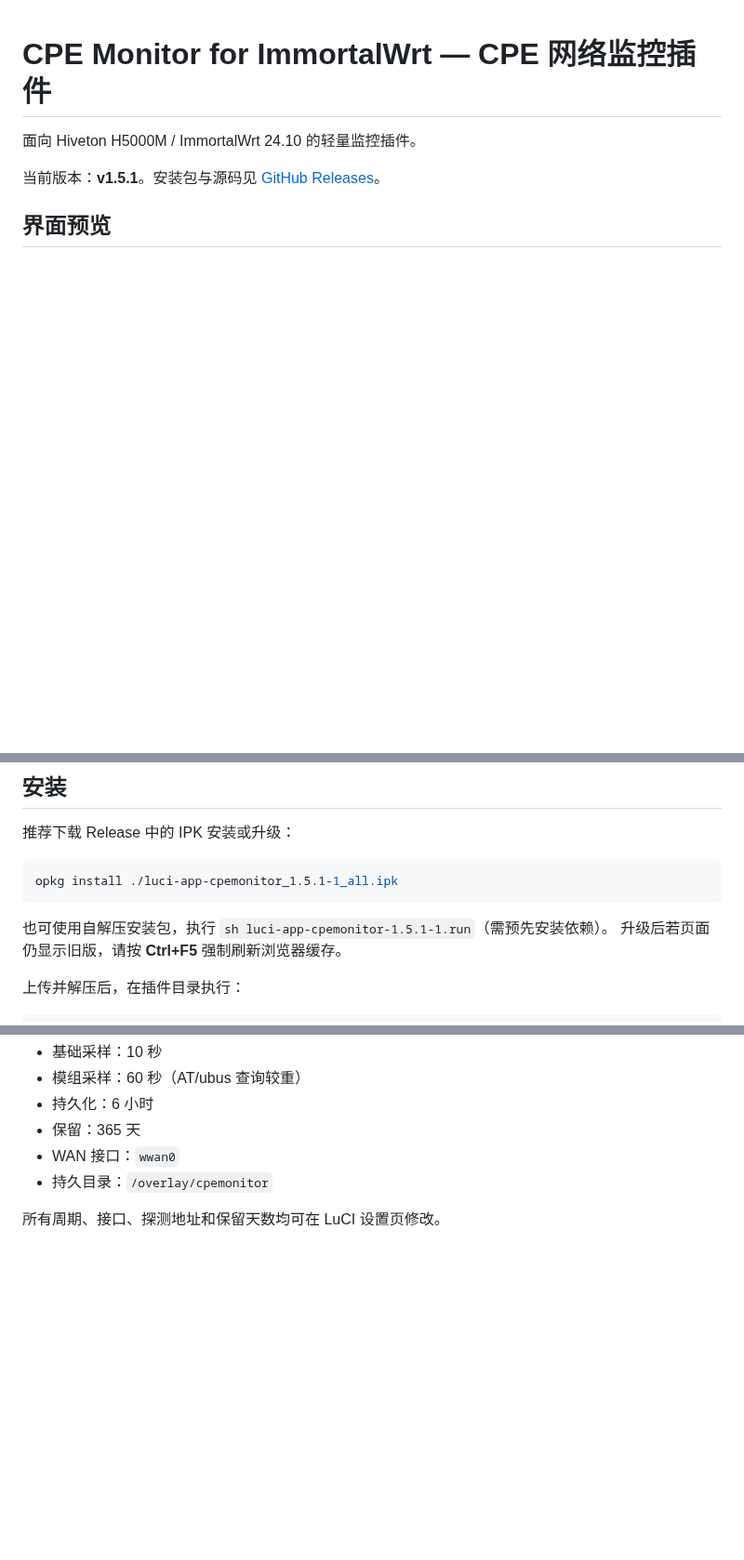
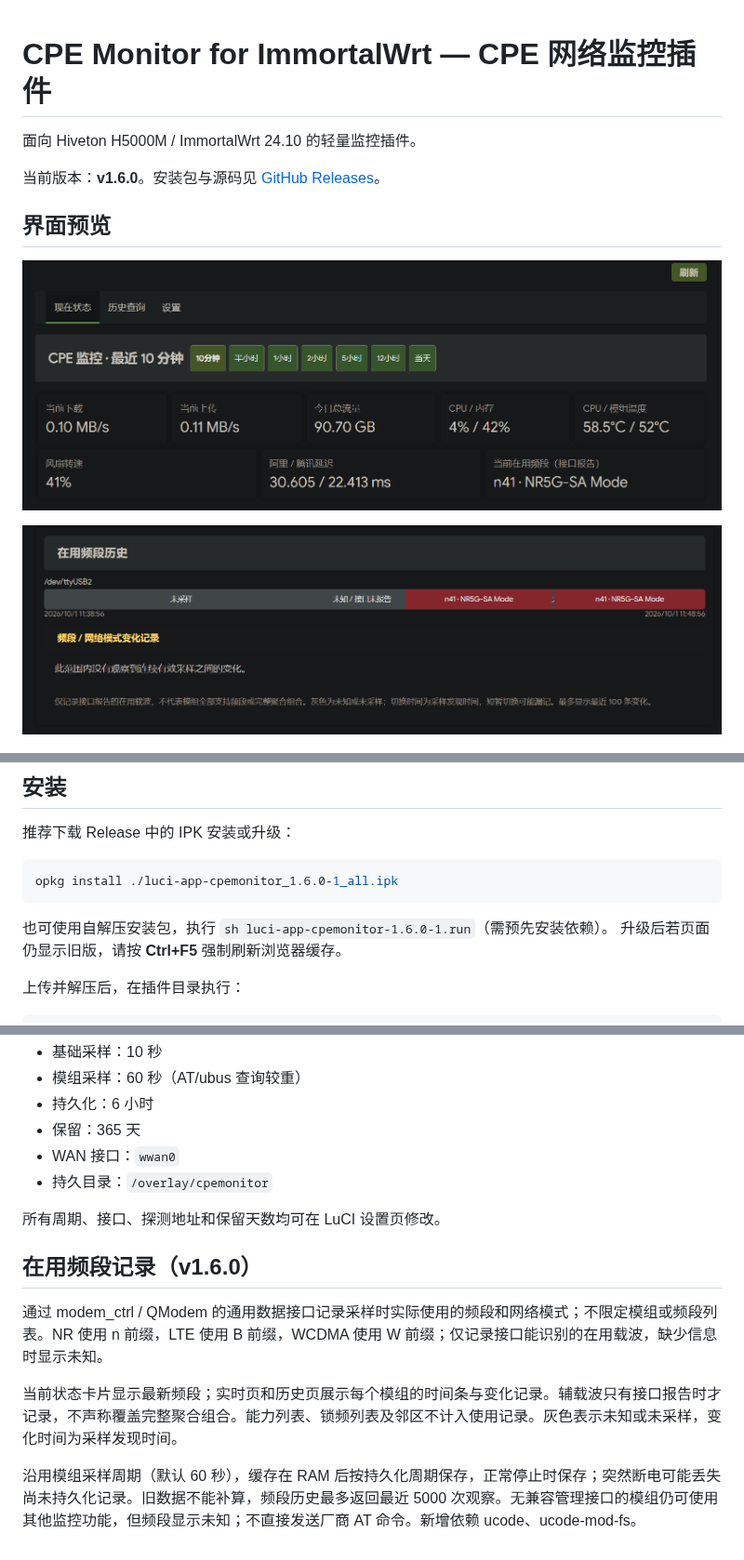
Before and after one commit to xiaokeikei/luci-app-cpemonitor, a Markdown page: README.md, 3 parts joined by grey strips. Shown at 93% size. GitHub-like rendering; pictures changed too: docs/images/cpemonitor-v1.6.0-band-history.png (added), docs/images/cpemonitor-v1.6.0.png (added); blank space fills up the shorter version.

Commit message:
Release v1.6.0 with generic serving-band history

````diff
--- a/README.md
+++ b/README.md
@@ -2,9 +2,13 @@
 
 面向 Hiveton H5000M / ImmortalWrt 24.10 的轻量监控插件。
 
-当前版本：**v1.5.1**。安装包与源码见 [GitHub Releases](https://github.com/xiaokeikei/luci-app-cpemonitor/releases/latest)。
+当前版本：**v1.6.0**。安装包与源码见 [GitHub Releases](https://github.com/xiaokeikei/luci-app-cpemonitor/releases/latest)。
 
 ## 界面预览
+
+![v1.6.0 当前状态与在用频段](docs/images/cpemonitor-v1.6.0.png)
+
+![v1.6.0 在用频段历史与变化记录](docs/images/cpemonitor-v1.6.0-band-history.png)
 
 ![CPE 监控 v1.5.0：现在状态、时间范围筛选和月流量额度控制](docs/images/cpemonitor-v1.5.0.png)
 
@@ -26,10 +30,10 @@
 推荐下载 Release 中的 IPK 安装或升级：
 
 ```sh
-opkg install ./luci-app-cpemonitor_1.5.1-1_all.ipk
+opkg install ./luci-app-cpemonitor_1.6.0-1_all.ipk
 ```
 
-也可使用自解压安装包，执行 `sh luci-app-cpemonitor-1.5.1-1.run`（需预先安装依赖）。
+也可使用自解压安装包，执行 `sh luci-app-cpemonitor-1.6.0-1.run`（需预先安装依赖）。
 升级后若页面仍显示旧版，请按 **Ctrl+F5** 强制刷新浏览器缓存。
 
 上传并解压后，在插件目录执行：
@@ -84,3 +88,11 @@ LuCI 菜单：`状态 → CPE 监控`。
 - 持久目录：`/overlay/cpemonitor`
 
 所有周期、接口、探测地址和保留天数均可在 LuCI 设置页修改。
+
+## 在用频段记录（v1.6.0）
+
+通过 modem_ctrl / QModem 的通用数据接口记录采样时实际使用的频段和网络模式；不限定模组或频段列表。NR 使用 n 前缀，LTE 使用 B 前缀，WCDMA 使用 W 前缀；仅记录接口能识别的在用载波，缺少信息时显示未知。
+
+当前状态卡片显示最新频段；实时页和历史页展示每个模组的时间条与变化记录。辅载波只有接口报告时才记录，不声称覆盖完整聚合组合。能力列表、锁频列表及邻区不计入使用记录。灰色表示未知或未采样，变化时间为采样发现时间。
+
+沿用模组采样周期（默认 60 秒），缓存在 RAM 后按持久化周期保存，正常停止时保存；突然断电可能丢失尚未持久化记录。旧数据不能补算，频段历史最多返回最近 5000 次观察。无兼容管理接口的模组仍可使用其他监控功能，但频段显示未知；不直接发送厂商 AT 命令。新增依赖 ucode、ucode-mod-fs。
````
Also changed, not shown: CHANGELOG.md (+8 -0 lines), RELEASE_NOTES-v1.6.0.md (added, +22 -0 lines), 12 other files.
